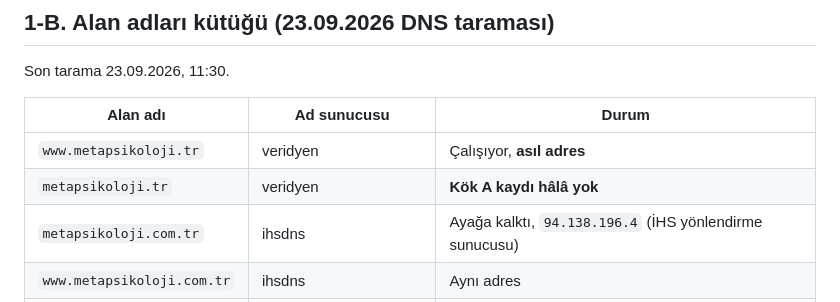
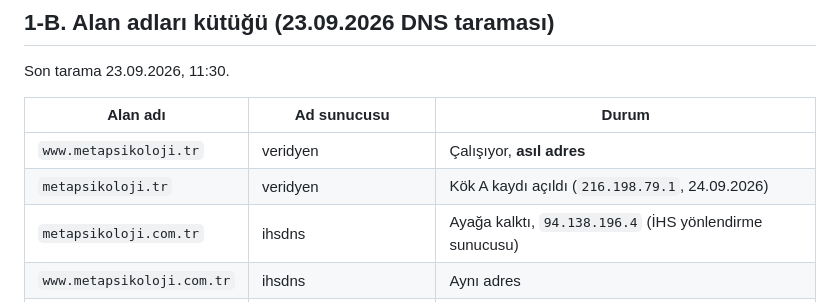
Before and after one commit to soydan-code/pskeminsoydan, a Markdown page: SEO-ADIMLAR.md, the part around the change. GitHub-like rendering.

Commit message:
Mark the apex A record as live
Co-Authored-By: Claude Opus 5.5 <noreply@anthropic.com>
Claude-Session: https://claude.ai/code/session_01CkRfVGEnby4SwUnK5iV2WV

```diff
--- a/SEO-ADIMLAR.md
+++ b/SEO-ADIMLAR.md
@@ -361,7 +361,7 @@ Son tarama 23.09.2026, 11:30.
 | Alan adı | Ad sunucusu | Durum |
 |---|---|---|
 | `www.metapsikoloji.tr` | veridyen | Çalışıyor, **asıl adres** |
-| `metapsikoloji.tr` | veridyen | **Kök A kaydı hâlâ yok** |
+| `metapsikoloji.tr` | veridyen | Kök A kaydı açıldı (`216.198.79.1`, 24.09.2026) |
 | `metapsikoloji.com.tr` | ihsdns | Ayağa kalktı, `94.138.196.4` (İHS yönlendirme sunucusu) |
 | `www.metapsikoloji.com.tr` | ihsdns | Aynı adres |
 | `metapsikolojii.com` (çift i) | guzelhosting | **Site sahibi iptal etti.** Süresi dolana kadar yayında kalabilir |
```
